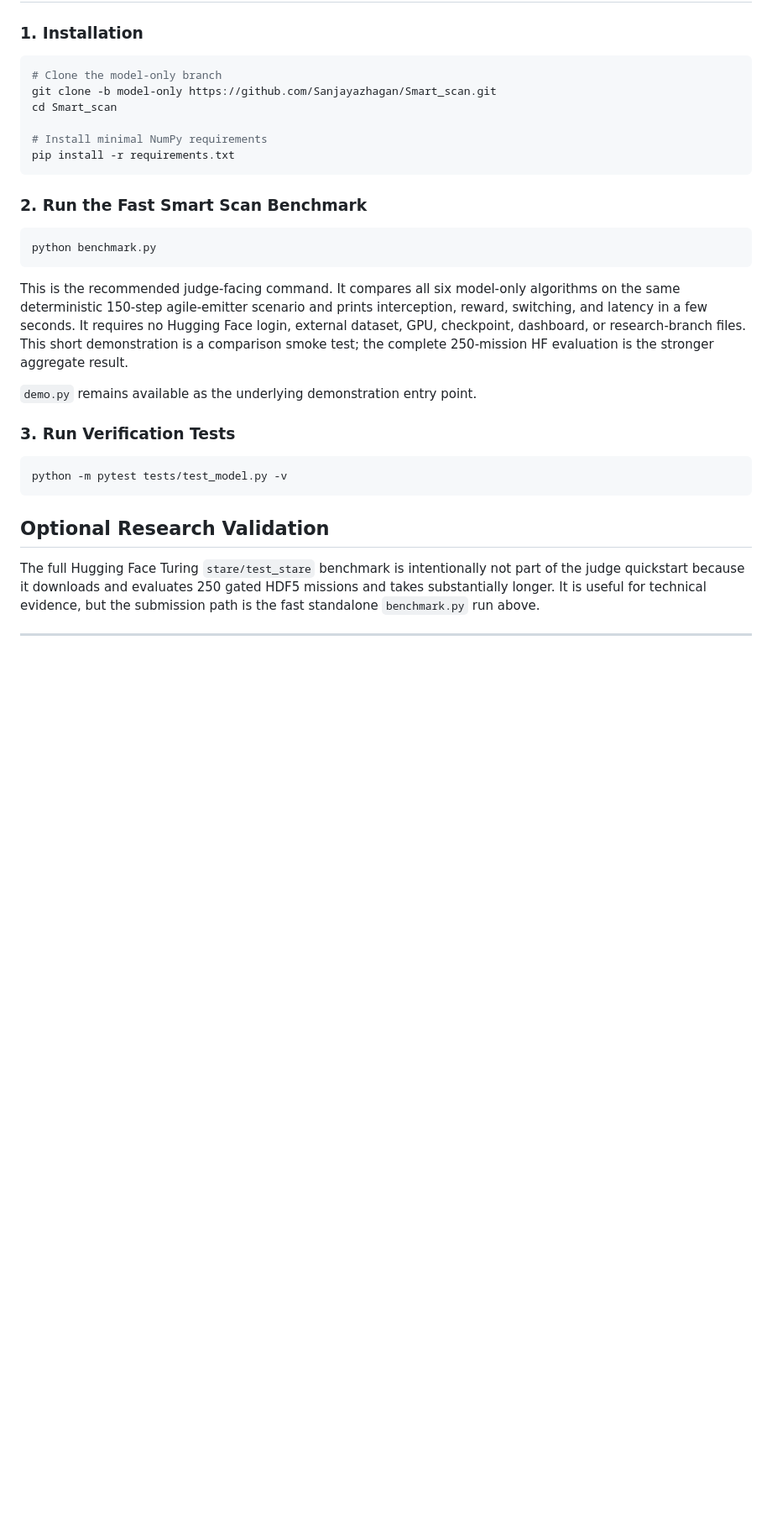
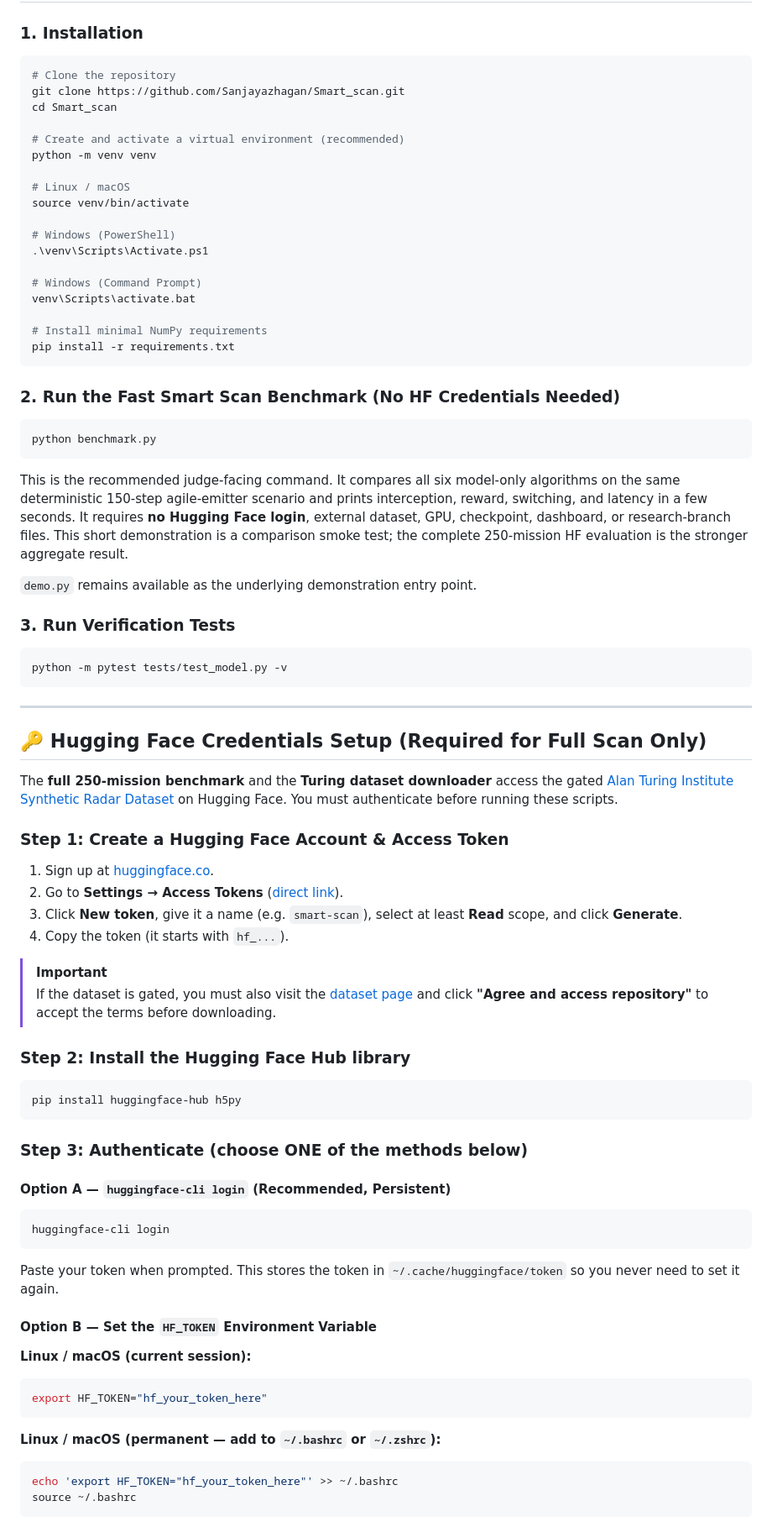
Before and after one commit to Sanjayazhagan/Smart_scan, a Markdown page: README.md, the part around one of its changes. Shown at 84% size. GitHub-like rendering; blank space fills up the shorter version.

Commit message:
docs: add Hugging Face credentials setup, venv instructions, and updated repo structure to README

````diff
--- a/README.md
+++ b/README.md
@@ -65,15 +65,27 @@ Incoming PDW Stream
 ### 1. Installation
 
 ```bash
-# Clone the model-only branch
-git clone -b model-only https://github.com/Sanjayazhagan/Smart_scan.git
+# Clone the repository
+git clone https://github.com/Sanjayazhagan/Smart_scan.git
 cd Smart_scan
+
+# Create and activate a virtual environment (recommended)
+python -m venv venv
+
+# Linux / macOS
+source venv/bin/activate
+
+# Windows (PowerShell)
+.\venv\Scripts\Activate.ps1
+
+# Windows (Command Prompt)
+venv\Scripts\activate.bat
 
 # Install minimal NumPy requirements
 pip install -r requirements.txt
 ```
 
-### 2. Run the Fast Smart Scan Benchmark
+### 2. Run the Fast Smart Scan Benchmark (No HF Credentials Needed)
 
 ```bash
 python benchmark.py
@@ -81,8 +93,8 @@ python benchmark.py
 
 This is the recommended judge-facing command. It compares all six model-only
 algorithms on the same deterministic 150-step agile-emitter scenario and prints
-interception, reward, switching, and latency in a few seconds. It requires no
-Hugging Face login, external dataset, GPU, checkpoint, dashboard, or
+interception, reward, switching, and latency in a few seconds. It requires **no
+Hugging Face login**, external dataset, GPU, checkpoint, dashboard, or
 research-branch files. This short demonstration is a comparison smoke test;
 the complete 250-mission HF evaluation is the stronger aggregate result.
 
@@ -94,9 +106,53 @@ the complete 250-mission HF evaluation is the stronger aggregate result.
 python -m pytest tests/test_model.py -v
 ```
 
-## Optional Research Validation
+---
 
-The full Hugging Face Turing `stare/test_stare` benchmark is intentionally not
-part of the judge quickstart because it downloads and evaluates 250 gated HDF5
-missions and takes substantially longer. It is useful for technical evidence,
-but the submission path is the fast standalone `benchmark.py` run above.
+## 🔑 Hugging Face Credentials Setup (Required for Full Scan Only)
+
+The **full 250-mission benchmark** and the **Turing dataset downloader** access the
+gated [Alan Turing Institute Synthetic Radar Dataset](https://huggingface.co/datasets/alan-turing-institute/turing-synthetic-radar-dataset)
+on Hugging Face. You must authenticate before running these scripts.
+
+### Step 1: Create a Hugging Face Account & Access Token
+
+1. Sign up at [huggingface.co](https://huggingface.co/join).
+2. Go to **Settings → Access Tokens** ([direct link](https://huggingface.co/settings/tokens)).
+3. Click **New token**, give it a name (e.g. `smart-scan`), select at least **Read** scope, and click **Generate**.
+4. Copy the token (it starts with `hf_...`).
+
+> [!IMPORTANT]
+> If the dataset is gated, you must also visit the
+> [dataset page](https://huggingface.co/datasets/alan-turing-institute/turing-synthetic-radar-dataset)
+> and click **"Agree and access repository"** to accept the terms before downloading.
+
+### Step 2: Install the Hugging Face Hub library
+
+```bash
+pip install huggingface-hub h5py
+```
+
+### Step 3: Authenticate (choose ONE of the methods below)
+
+#### Option A — `huggingface-cli login` (Recommended, Persistent)
+
+```bash
+huggingface-cli login
+```
+
+Paste your token when prompted. This stores the token in `~/.cache/huggingface/token`
+so you never need to set it again.
+
+#### Option B — Set the `HF_TOKEN` Environment Variable
+
+**Linux / macOS (current session):**
+```bash
+export HF_TOKEN="hf_your_token_here"
+```
+
+**Linux / macOS (permanent — add to `~/.bashrc` or `~/.zshrc`):**
+```bash
+echo 'export HF_TOKEN="hf_your_token_here"' >> ~/.bashrc
+source ~/.bashrc
+```
+
````
Also changed, not shown: other parts of README.md (+86 -14 lines).
